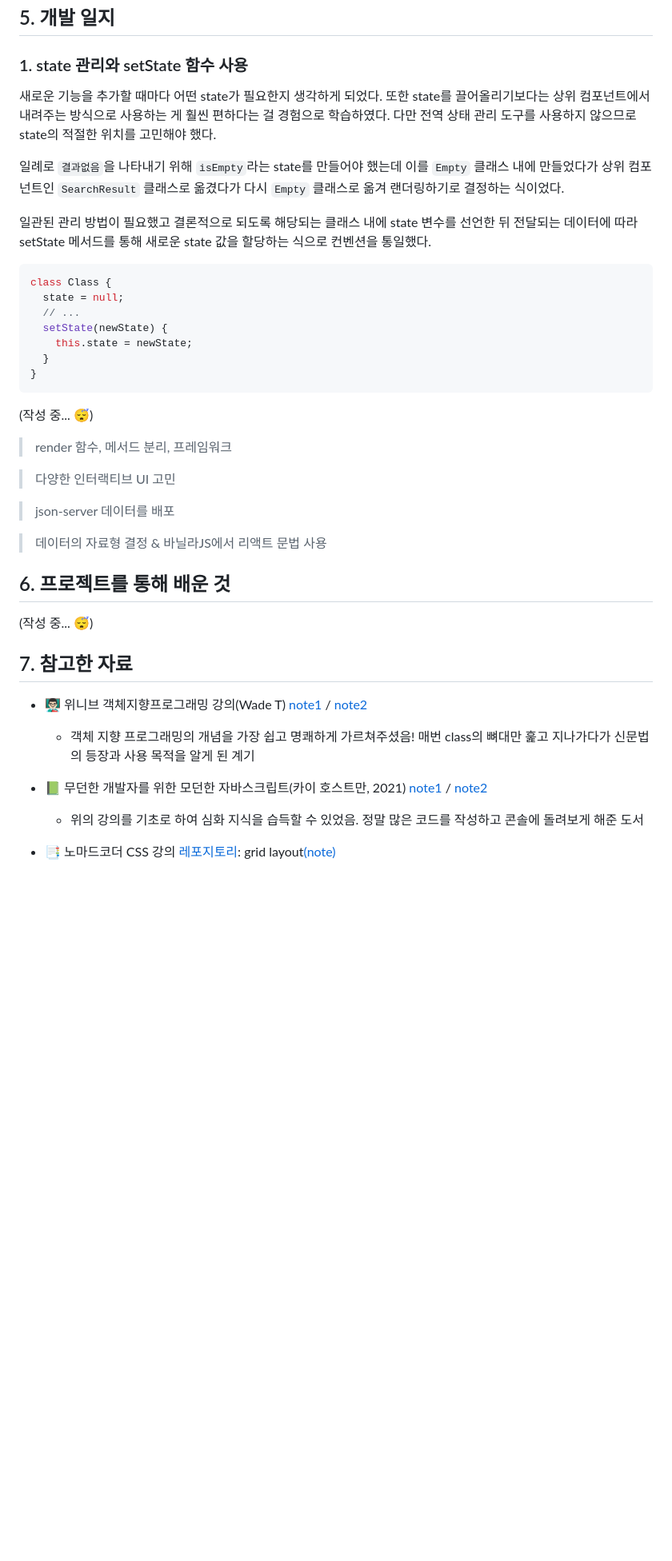
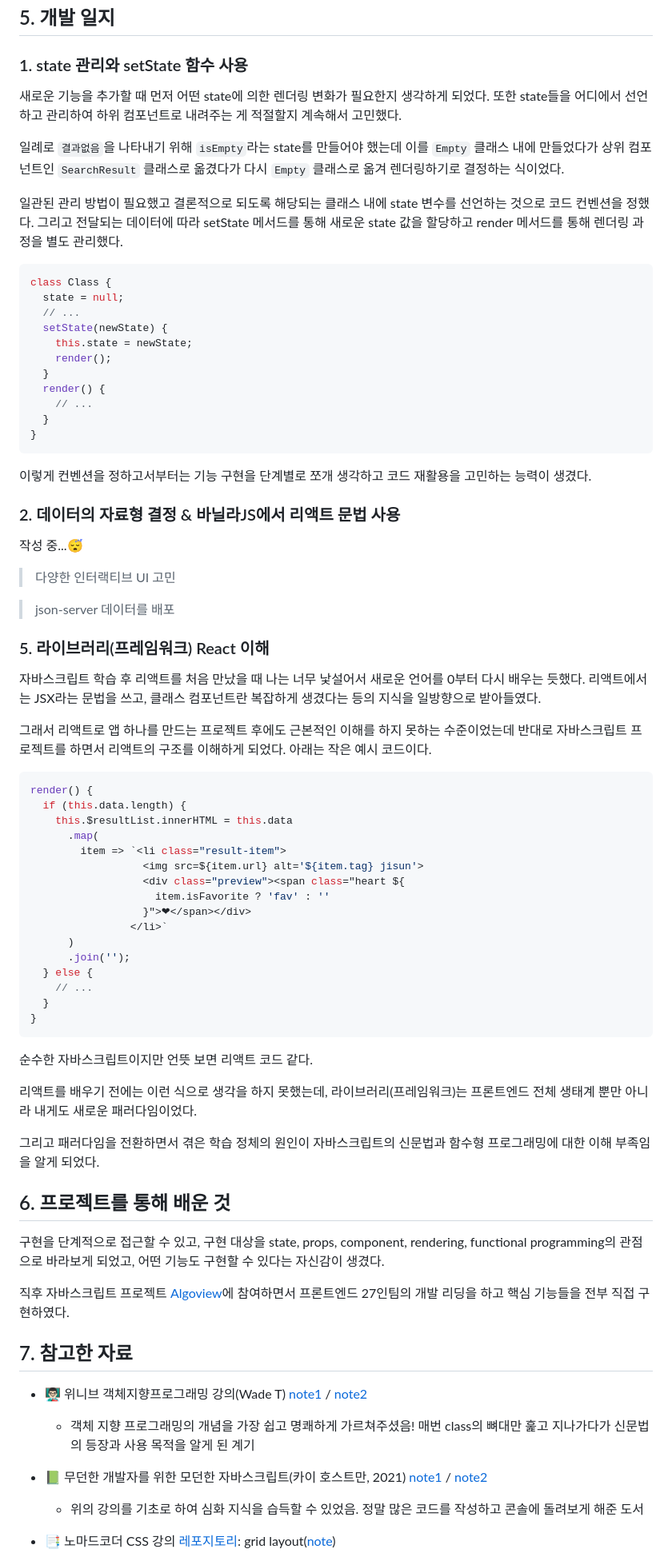
Before and after one commit to itso-wavy/jisun-collector, a Markdown page: README.md, the part around one of its changes. Shown at 80% size. Drawn GitHub-style; blank space fills up the shorter version.

Commit message:
docs: README update

````diff
--- a/README.md
+++ b/README.md
@@ -153,11 +154,11 @@ https://github.com/itso-wavy/jisun-collector/assets/108520997/6a4088bb-d5c8-4973
 
 ### 1. state 관리와 setState 함수 사용
 
-새로운 기능을 추가할 때마다 어떤 state가 필요한지 생각하게 되었다. 또한 state를 끌어올리기보다는 상위 컴포넌트에서 내려주는 방식으로 사용하는 게 훨씬 편하다는 걸 경험으로 학습하였다. 다만 전역 상태 관리 도구를 사용하지 않으므로 state의 적절한 위치를 고민해야 했다.
+새로운 기능을 추가할 때 먼저 어떤 state에 의한 렌더링 변화가 필요한지 생각하게 되었다. 또한 state들을 어디에서 선언하고 관리하여 하위 컴포넌트로 내려주는 게 적절할지 계속해서 고민했다.
 
-일례로 `결과없음`을 나타내기 위해 `isEmpty`라는 state를 만들어야 했는데 이를 `Empty` 클래스 내에 만들었다가 상위 컴포넌트인 `SearchResult` 클래스로 옮겼다가 다시 `Empty` 클래스로 옮겨 랜더링하기로 결정하는 식이었다.
+일례로 `결과없음`을 나타내기 위해 `isEmpty`라는 state를 만들어야 했는데 이를 `Empty` 클래스 내에 만들었다가 상위 컴포넌트인 `SearchResult` 클래스로 옮겼다가 다시 `Empty` 클래스로 옮겨 렌더링하기로 결정하는 식이었다.
 
-일관된 관리 방법이 필요했고 결론적으로 되도록 해당되는 클래스 내에 state 변수를 선언한 뒤 전달되는 데이터에 따라 setState 메서드를 통해 새로운 state 값을 할당하는 식으로 컨벤션을 통일했다.
+일관된 관리 방법이 필요했고 결론적으로 되도록 해당되는 클래스 내에 state 변수를 선언하는 것으로 코드 컨벤션을 정했다. 그리고 전달되는 데이터에 따라 setState 메서드를 통해 새로운 state 값을 할당하고 render 메서드를 통해 렌더링 과정을 별도 관리했다.
 
 ```js
 class Class {
@@ -165,23 +166,60 @@ class Class {
   // ...
   setState(newState) {
     this.state = newState;
+    render();
+  }
+  render() {
+    // ...
   }
 }
 ```
 
-(작성 중... 😴)
+이렇게 컨벤션을 정하고서부터는 기능 구현을 단계별로 쪼개 생각하고 코드 재활용을 고민하는 능력이 생겼다.
 
-> render 함수, 메서드 분리, 프레임워크
+### 2. 데이터의 자료형 결정 & 바닐라JS에서 리액트 문법 사용
+
+작성 중...😴
 
 > 다양한 인터랙티브 UI 고민
 
 > json-server 데이터를 배포
 
-> 데이터의 자료형 결정 & 바닐라JS에서 리액트 문법 사용
+### 5. 라이브러리(프레임워크) React 이해
+
+자바스크립트 학습 후 리액트를 처음 만났을 때 나는 너무 낯설어서 새로운 언어를 0부터 다시 배우는 듯했다. 리액트에서는 JSX라는 문법을 쓰고, 클래스 컴포넌트란 복잡하게 생겼다는 등의 지식을 일방향으로 받아들였다.
+
+그래서 리액트로 앱 하나를 만드는 프로젝트 후에도 근본적인 이해를 하지 못하는 수준이었는데 반대로 자바스크립트 프로젝트를 하면서 리액트의 구조를 이해하게 되었다. 아래는 작은 예시 코드이다.
+
+```js
+render() {
+  if (this.data.length) {
+    this.$resultList.innerHTML = this.data
+      .map(
+        item => `<li class="result-item">
+                  <img src=${item.url} alt='${item.tag} jisun'>
+                  <div class="preview"><span class="heart ${
+                    item.isFavorite ? 'fav' : ''
+                  }">❤︎</span></div>
+                </li>`
+      )
+      .join('');
+  } else {
+    // ...
+  }
+}
+```
+
+순수한 자바스크립트이지만 언뜻 보면 리액트 코드 같다.
+
+리액트를 배우기 전에는 이런 식으로 생각을 하지 못했는데, 라이브러리(프레임워크)는 프론트엔드 전체 생태계 뿐만 아니라 내게도 새로운 패러다임이었다.
+
+그리고 패러다임을 전환하면서 겪은 학습 정체의 원인이 자바스크립트의 신문법과 함수형 프로그래밍에 대한 이해 부족임을 알게 되었다.
 
 ## 6. 프로젝트를 통해 배운 것
 
-(작성 중... 😴)
+구현을 단계적으로 접근할 수 있고, 구현 대상을 state, props, component, rendering, functional programming의 관점으로 바라보게 되었고, 어떤 기능도 구현할 수 있다는 자신감이 생겼다.
+
+직후 자바스크립트 프로젝트 [Algoview](https://github.com/Algorithm-Coding-Test-Data-Analysis/algoview)에 참여하면서 프론트엔드 27인팀의 개발 리딩을 하고 핵심 기능들을 전부 직접 구현하였다.
 
 ## 7. 참고한 자료
 
@@ -189,5 +227,5 @@ class Class {
   - 객체 지향 프로그래밍의 개념을 가장 쉽고 명쾌하게 가르쳐주셨음! 매번 class의 뼈대만 훑고 지나가다가 신문법의 등장과 사용 목적을 알게 된 계기
 - 📗 무던한 개발자를 위한 모던한 자바스크립트(카이 호스트만, 2021) [note1](https://github.com/itso-wavy/JS-challenges/blob/main/javascript-impatient/ch3.%ED%95%A8%EC%88%98%EC%99%80%20%ED%95%A8%EC%88%98%ED%98%95%20%ED%94%84%EB%A1%9C%EA%B7%B8%EB%9E%98%EB%B0%8D.js) / [note2](https://github.com/itso-wavy/JS-challenges/blob/main/javascript-impatient/ch4.%EA%B0%9D%EC%B2%B4%EC%A7%80%ED%96%A5%20%ED%94%84%EB%A1%9C%EA%B7%B8%EB%9E%98%EB%B0%8D.js)
   - 위의 강의를 기초로 하여 심화 지식을 습득할 수 있었음. 정말 많은 코드를 작성하고 콘솔에 돌려보게 해준 도서
-- 📑 노마드코더 CSS 강의 [레포지토리](https://github.com/nomadcoders/css-masterclass): grid layout[(note)](https://github.com/itso-wavy/CSS-is-fun/tree/main/Grid_Responsive_Layouts)
+- 📑 노마드코더 CSS 강의 [레포지토리](https://github.com/nomadcoders/css-masterclass): grid layout([note](https://github.com/itso-wavy/CSS-is-fun/tree/main/Grid_Responsive_Layouts))
 
````
Also changed, not shown: other parts of README.md (+9 -8 lines).
